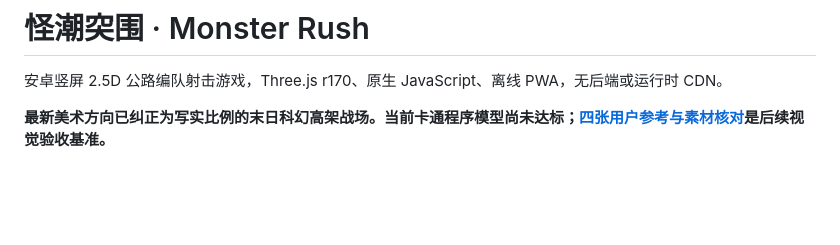
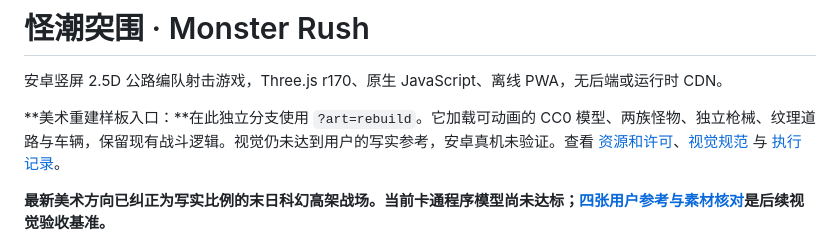
Before and after one commit to mistwood38/monster-rush-mobile, a Markdown page: README.md, the part around the change. Rendered like a GitHub page; blank space fills up the shorter version.

```diff
--- a/README.md
+++ b/README.md
@@ -1,6 +1,8 @@
 # 怪潮突围 · Monster Rush
 
 安卓竖屏 2.5D 公路编队射击游戏，Three.js r170、原生 JavaScript、离线 PWA，无后端或运行时 CDN。
+
+**美术重建样板入口：**在此独立分支使用 `?art=rebuild`。它加载可动画的 CC0 模型、两族怪物、独立枪械、纹理道路与车辆，保留现有战斗逻辑。视觉仍未达到用户的写实参考，安卓真机未验证。查看 [资源和许可](docs/art-rebuild/ASSETS.md)、[视觉规范](docs/art-rebuild/VISUAL_SPEC.md) 与 [执行记录](docs/art-rebuild/PROGRESS.md)。
 
 **最新美术方向已纠正为写实比例的末日科幻高架战场。当前卡通程序模型尚未达标；[四张用户参考与素材核对](docs/art-direction/ART_DIRECTION.md)是后续视觉验收基准。**
 
```
Also changed, not shown: docs/art-rebuild/ASSETS.md (added, +23 -0 lines), docs/art-rebuild/PROGRESS.md (+10 -15 lines), docs/art-rebuild/VISUAL_SPEC.md (added, +18 -0 lines), docs/art-rebuild/evidence/after.png (added), docs/art-rebuild/evidence/before.png (added), docs/art-rebuild/evidence/comparison.jpg (added), 13 other files.
